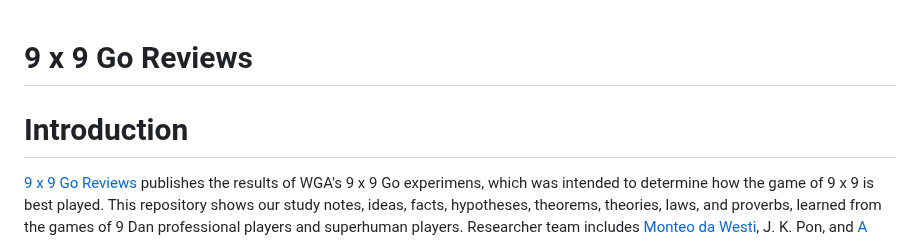
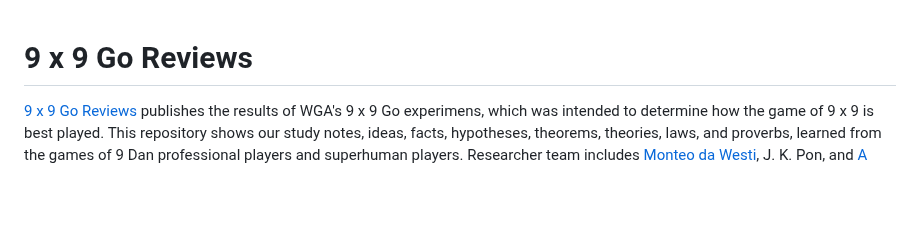
Before and after one commit to 9x9go/reviews, a Markdown page: README.md, the part around the change. GitHub-like rendering; blank space fills up the shorter version.

```diff
--- a/README.md
+++ b/README.md
@@ -1,5 +1,4 @@
 # 9 x 9 Go Reviews
-# Introduction
  [9 x 9 Go Reviews](https://9x9go.github.io/reviews) publishes the results of WGA's 9 x 9 Go experimens, which was intended to determine how the game of 9 x 9 is best played. This repository shows our study notes, ideas, facts, hypotheses, theorems, theories, laws, and proverbs, learned from the games of 9 Dan professional players and superhuman players. Researcher team includes [Monteo da Westi](http://wars.fm/go9#user/monteodawesti), J. K. Pon, and [A Master of Go](https://apps.apple.com/us/app/a-master-of-go/id1442035374) that exploits KataGo engine (v1.12.4) and the verified neural network ([the strongest confidently-rated network: kata1-b18c384nbt-s5503060480-d3193512631](https://katagotraining.org/networks/kata1/), as of April 2, 2023), of which the older engine with the weaker neural network, [KataTest 9 Dan](http://wars.fm/go9#user/katatest) topped the chart of Go Quest 9 x 9 Go server in Septermber 2019. AMG can top the chart as well, based on the transitive laws and the AMG's game results in March 2023.
 
 Full results are to be reported in a commercial e-book, _The Art of 9 x 9 Go, Superhuman Edition_., distributed by WGA at [http://www.9x9go.org](http://www.9x9go.org)
```
